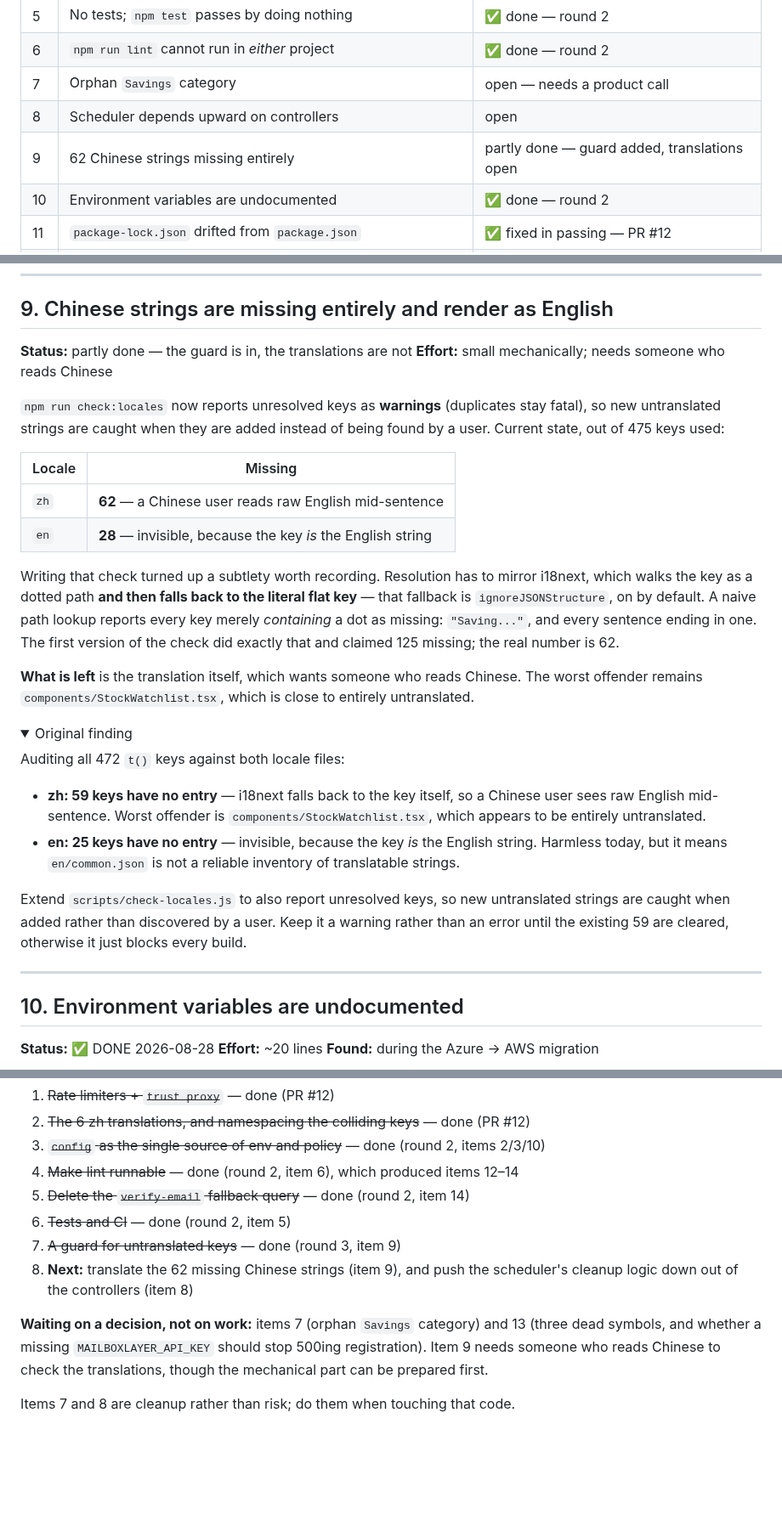
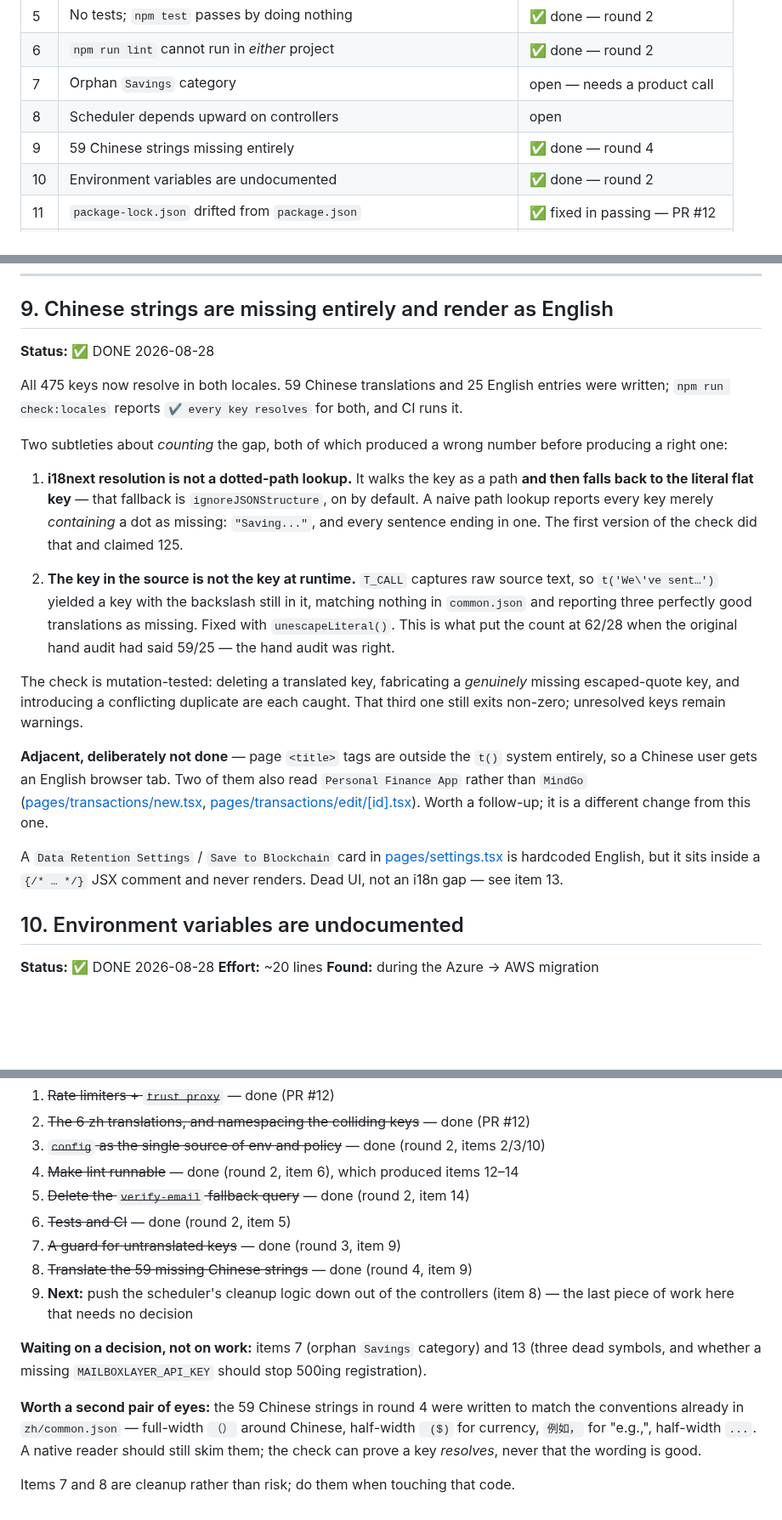
Before and after one commit to rick-mingyu-liu/MindGo, a Markdown page: IMPROVEMENTS.md, 3 parts joined by grey strips. Shown at 85% size. Drawn GitHub-style; folded sections open; blank space fills up the shorter version.

Commit message:
Close item 9, and record the two ways of miscounting it
Both counting bugs are written down, because each produced a confident wrong
number before producing a right one, and the original hand audit turned out to
have been correct all along.

Notes two adjacent things deliberately left alone: page <title> tags sit
outside t() entirely, so a Chinese user still gets an English browser tab, and
two of them read "Personal Finance App" rather than "MindGo". The hardcoded
"Save to Blockchain" card in settings.tsx is inside a JSX comment and never
renders — dead UI, not an i18n gap.

Co-Authored-By: Claude Opus 5 <noreply@anthropic.com>
Claude-Session: https://claude.ai/code/session_01XK5zSgvnoygU3iXz2tGHeJ

```diff
--- a/IMPROVEMENTS.md
+++ b/IMPROVEMENTS.md
@@ -18,7 +18,7 @@ Ordered by value-per-effort, not by severity alone.
 | 6 | `npm run lint` cannot run in *either* project | ✅ done — round 2 |
 | 7 | Orphan `Savings` category | open — needs a product call |
 | 8 | Scheduler depends upward on controllers | open |
-| 9 | 62 Chinese strings missing entirely | partly done — guard added, translations open |
+| 9 | 59 Chinese strings missing entirely | ✅ done — round 4 |
 | 10 | Environment variables are undocumented | ✅ done — round 2 |
 | 11 | `package-lock.json` drifted from `package.json` | ✅ fixed in passing — PR #12 |
 | 12 | AI plans ignored the user's finances | ✅ fixed in passing — round 2 |
@@ -332,48 +332,44 @@ reason a schema change takes a day once the table count grows.
 
 ## 9. Chinese strings are missing entirely and render as English
 
-**Status:** partly done — the guard is in, the translations are not
-**Effort:** small mechanically; needs someone who reads Chinese
+**Status:** ✅ DONE 2026-08-28
 
-`npm run check:locales` now reports unresolved keys as **warnings** (duplicates
-stay fatal), so new untranslated strings are caught when they are added instead
-of being found by a user. Current state, out of 475 keys used:
+All 475 keys now resolve in both locales. 59 Chinese translations and 25 English
+entries were written; `npm run check:locales` reports `✔ every key resolves` for
+both, and CI runs it.
 
-| Locale | Missing |
-|---|---|
-| `zh` | **62** — a Chinese user reads raw English mid-sentence |
-| `en` | **28** — invisible, because the key *is* the English string |
+Two subtleties about *counting* the gap, both of which produced a wrong number
+before producing a right one:
 
-Writing that check turned up a subtlety worth recording. Resolution has to
-mirror i18next, which walks the key as a dotted path **and then falls back to
-the literal flat key** — that fallback is `ignoreJSONStructure`, on by default.
-A naive path lookup reports every key merely *containing* a dot as missing:
-`"Saving..."`, and every sentence ending in one. The first version of the check
-did exactly that and claimed 125 missing; the real number is 62.
+1. **i18next resolution is not a dotted-path lookup.** It walks the key as a
+   path **and then falls back to the literal flat key** — that fallback is
+   `ignoreJSONStructure`, on by default. A naive path lookup reports every key
+   merely *containing* a dot as missing: `"Saving..."`, and every sentence
+   ending in one. The first version of the check did that and claimed 125.
 
-**What is left** is the translation itself, which wants someone who reads
-Chinese. The worst offender remains `components/StockWatchlist.tsx`, which is
-close to entirely untranslated.
+2. **The key in the source is not the key at runtime.** `T_CALL` captures raw
+   source text, so `t('We\'ve sent…')` yielded a key with the backslash still
+   in it, matching nothing in `common.json` and reporting three perfectly good
+   translations as missing. Fixed with `unescapeLiteral()`. This is what put the
+   count at 62/28 when the original hand audit had said 59/25 — the hand audit
+   was right.
 
-<details>
-<summary>Original finding</summary>
+The check is mutation-tested: deleting a translated key, fabricating a
+*genuinely* missing escaped-quote key, and introducing a conflicting duplicate
+are each caught. That third one still exits non-zero; unresolved keys remain
+warnings.
 
-Auditing all 472 `t()` keys against both locale files:
+**Adjacent, deliberately not done** — page `<title>` tags are outside the `t()`
+system entirely, so a Chinese user gets an English browser tab. Two of them also
+read `Personal Finance App` rather than `MindGo`
+([pages/transactions/new.tsx](frontend/pages/transactions/new.tsx),
+[pages/transactions/edit/[id].tsx](frontend/pages/transactions/edit/[id].tsx)).
+Worth a follow-up; it is a different change from this one.
 
-- **zh: 59 keys have no entry** — i18next falls back to the key itself, so a
-  Chinese user sees raw English mid-sentence. Worst offender is
-  `components/StockWatchlist.tsx`, which appears to be entirely untranslated.
-- **en: 25 keys have no entry** — invisible, because the key *is* the English
-  string. Harmless today, but it means `en/common.json` is not a reliable
-  inventory of translatable strings.
-
-Extend `scripts/check-locales.js` to also report unresolved keys, so new
-untranslated strings are caught when added rather than discovered by a user.
-Keep it a warning rather than an error until the existing 59 are cleared,
-otherwise it just blocks every build.
-</details>
-
----
+A `Data Retention Settings` / `Save to Blockchain` card in
+[pages/settings.tsx](frontend/pages/settings.tsx) is hardcoded English, but it
+sits inside a `{/* … */}` JSX comment and never renders. Dead UI, not an i18n
+gap — see item 13.
 
 ## 10. Environment variables are undocumented
 
@@ -590,12 +586,18 @@ Not code — carried over from the 2026-08-27 database work.
 5. ~~Delete the `verify-email` fallback query~~ — done (round 2, item 14)
 6. ~~Tests and CI~~ — done (round 2, item 5)
 7. ~~A guard for untranslated keys~~ — done (round 3, item 9)
-8. **Next:** translate the 62 missing Chinese strings (item 9), and push the
-   scheduler's cleanup logic down out of the controllers (item 8)
+8. ~~Translate the 59 missing Chinese strings~~ — done (round 4, item 9)
+9. **Next:** push the scheduler's cleanup logic down out of the controllers
+   (item 8) — the last piece of work here that needs no decision
 
 **Waiting on a decision, not on work:** items 7 (orphan `Savings` category) and
 13 (three dead symbols, and whether a missing `MAILBOXLAYER_API_KEY` should
-stop 500ing registration). Item 9 needs someone who reads Chinese to check the
-translations, though the mechanical part can be prepared first.
+stop 500ing registration).
+
+**Worth a second pair of eyes:** the 59 Chinese strings in round 4 were written
+to match the conventions already in `zh/common.json` — full-width `（）` around
+Chinese, half-width ` ($)` for currency, `例如，` for "e.g.,", half-width `...`.
+A native reader should still skim them; the check can prove a key *resolves*,
+never that the wording is good.
 
 Items 7 and 8 are cleanup rather than risk; do them when touching that code.
```
